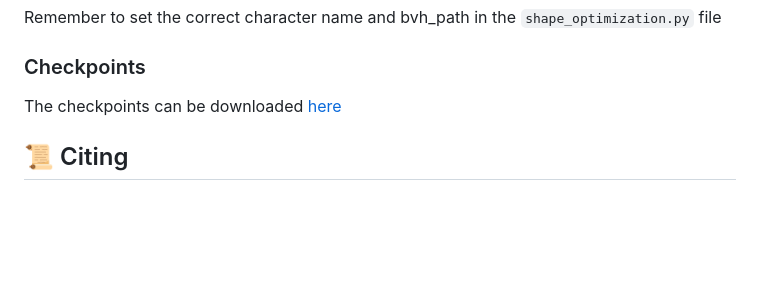
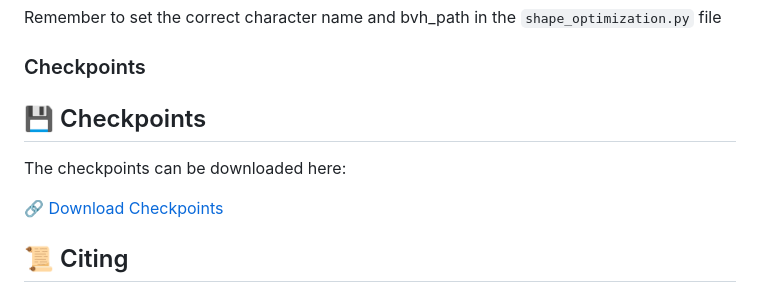
Before and after one commit to mmlab-cv/MoMa, a Markdown page: README.md, the part around the change. Drawn GitHub-style; blank space fills up the shorter version.

```diff
--- a/README.md
+++ b/README.md
@@ -107,7 +107,12 @@ python shape_optimization.py
 Remember to set the correct character name and bvh_path in the `shape_optimization.py` file
 
 ### Checkpoints
-The checkpoints can be downloaded [here](https://drive.google.com/drive/folders/1OE7-mgmSDZizNHU2-CjvWBlq7Hy3P866?usp=sharing)
+
+## 💾 Checkpoints
+
+The checkpoints can be downloaded here:
+
+🔗 [Download Checkpoints](https://drive.google.com/drive/folders/1OE7-mgmSDZizNHU2-CjvWBlq7Hy3P866?usp=sharing)
 
 ## 📜 Citing
 
```
